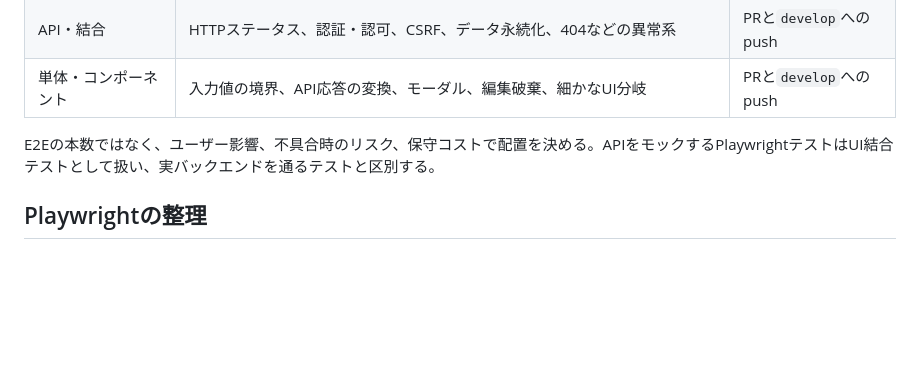
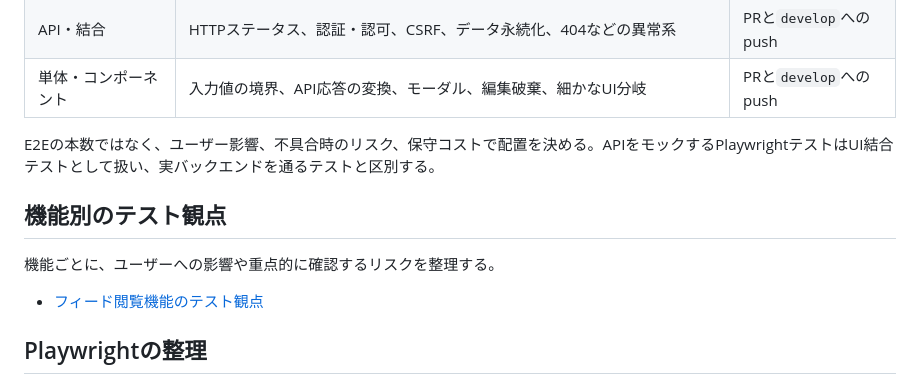
Before and after one commit to okome7/onestep-now, a Markdown page: TESTING.md, the part around the change. Drawn GitHub-style; blank space fills up the shorter version.

Commit message:
docs: フィード閲覧機能のテスト観点を追加

```diff
--- a/TESTING.md
+++ b/TESTING.md
@@ -9,6 +9,12 @@
 | 単体・コンポーネント | 入力値の境界、API応答の変換、モーダル、編集破棄、細かなUI分岐 | PRと`develop`へのpush |
 
 E2Eの本数ではなく、ユーザー影響、不具合時のリスク、保守コストで配置を決める。APIをモックするPlaywrightテストはUI結合テストとして扱い、実バックエンドを通るテストと区別する。
+
+## 機能別のテスト観点
+
+機能ごとに、ユーザーへの影響や重点的に確認するリスクを整理する。
+
+* [フィード閲覧機能のテスト観点](docs/test-viewpoints/feed-access.md)
 
 ## Playwrightの整理
 
```
Also changed, not shown: docs/test-viewpoints/feed-access.md (added, +97 -0 lines).
